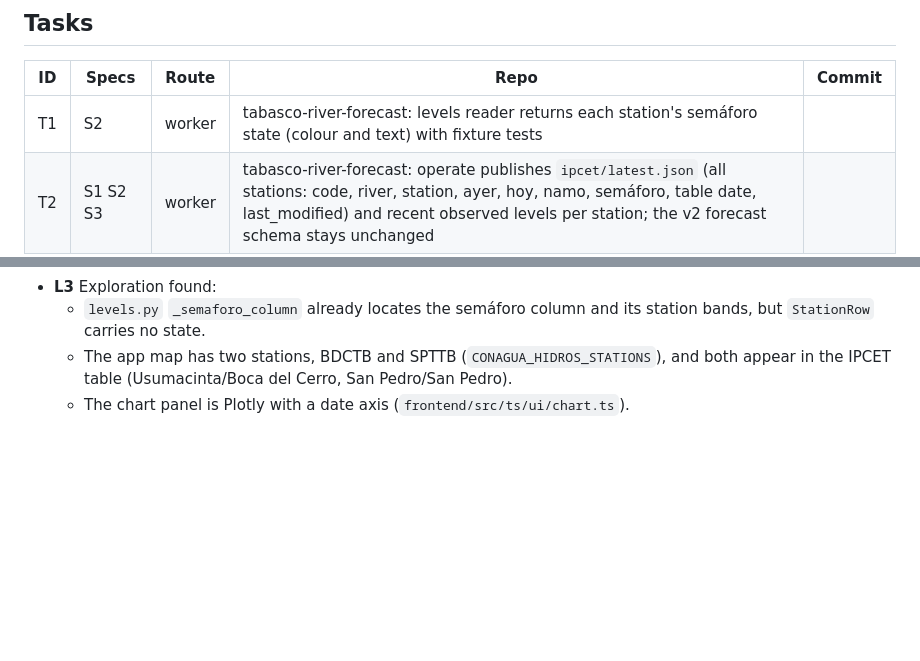
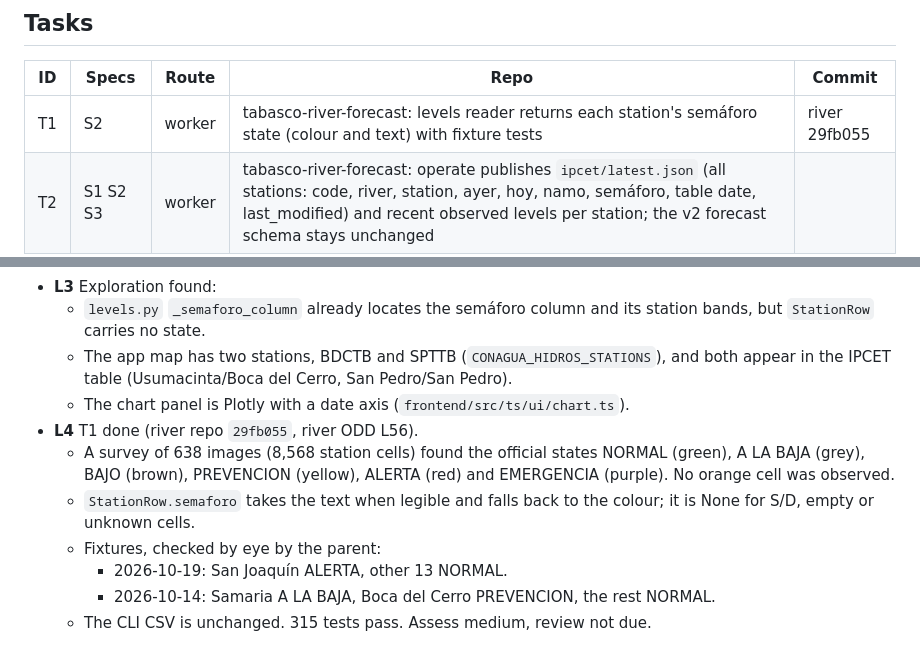
Before and after one commit to ElGuill3/distributionMapApp, a Markdown page: odd/tasks/forecast-visualization.md, 2 parts joined by grey strips. Drawn GitHub-style; blank space fills up the shorter version.

Commit message:
docs(odd): record forecast visualization T1

```diff
--- a/odd/tasks/forecast-visualization.md
+++ b/odd/tasks/forecast-visualization.md
@@ -17,7 +17,7 @@ Station icons take their colour from the official IPCET semáforo, and the river
 
 | ID | Specs | Route | Repo | Commit |
 | --- | --- | --- | --- | --- |
-| T1 | S2 | worker | tabasco-river-forecast: levels reader returns each station's semáforo state (colour and text) with fixture tests | |
+| T1 | S2 | worker | tabasco-river-forecast: levels reader returns each station's semáforo state (colour and text) with fixture tests | river 29fb055 |
 | T2 | S1 S2 S3 | worker | tabasco-river-forecast: operate publishes `ipcet/latest.json` (all stations: code, river, station, ayer, hoy, namo, semáforo, table date, last_modified) and recent observed levels per station; the v2 forecast schema stays unchanged | |
 | T3 | S1 S2 S3 | worker | app backend: cached proxy for the semáforo and observed-level publications, using the forecast_feed pattern (deadline, disk cache) | |
 | T4 | S2 S4 | worker | app frontend: marker colour and blink from the semáforo, model mark, legend note, accessibility | |
@@ -32,3 +32,10 @@ Station icons take their colour from the official IPCET semáforo, and the river
   - `levels.py` `_semaforo_column` already locates the semáforo column and its station bands, but `StationRow` carries no state.
   - The app map has two stations, BDCTB and SPTTB (`CONAGUA_HIDROS_STATIONS`), and both appear in the IPCET table (Usumacinta/Boca del Cerro, San Pedro/San Pedro).
   - The chart panel is Plotly with a date axis (`frontend/src/ts/ui/chart.ts`).
+- **L4** T1 done (river repo `29fb055`, river ODD L56).
+  - A survey of 638 images (8,568 station cells) found the official states NORMAL (green), A LA BAJA (grey), BAJO (brown), PREVENCION (yellow), ALERTA (red) and EMERGENCIA (purple). No orange cell was observed.
+  - `StationRow.semaforo` takes the text when legible and falls back to the colour; it is None for S/D, empty or unknown cells.
+  - Fixtures, checked by eye by the parent:
+    - 2026-10-19: San Joaquín ALERTA, other 13 NORMAL.
+    - 2026-10-14: Samaria A LA BAJA, Boca del Cerro PREVENCION, the rest NORMAL.
+  - The CLI CSV is unchanged. 315 tests pass. Assess medium, review not due.
```
